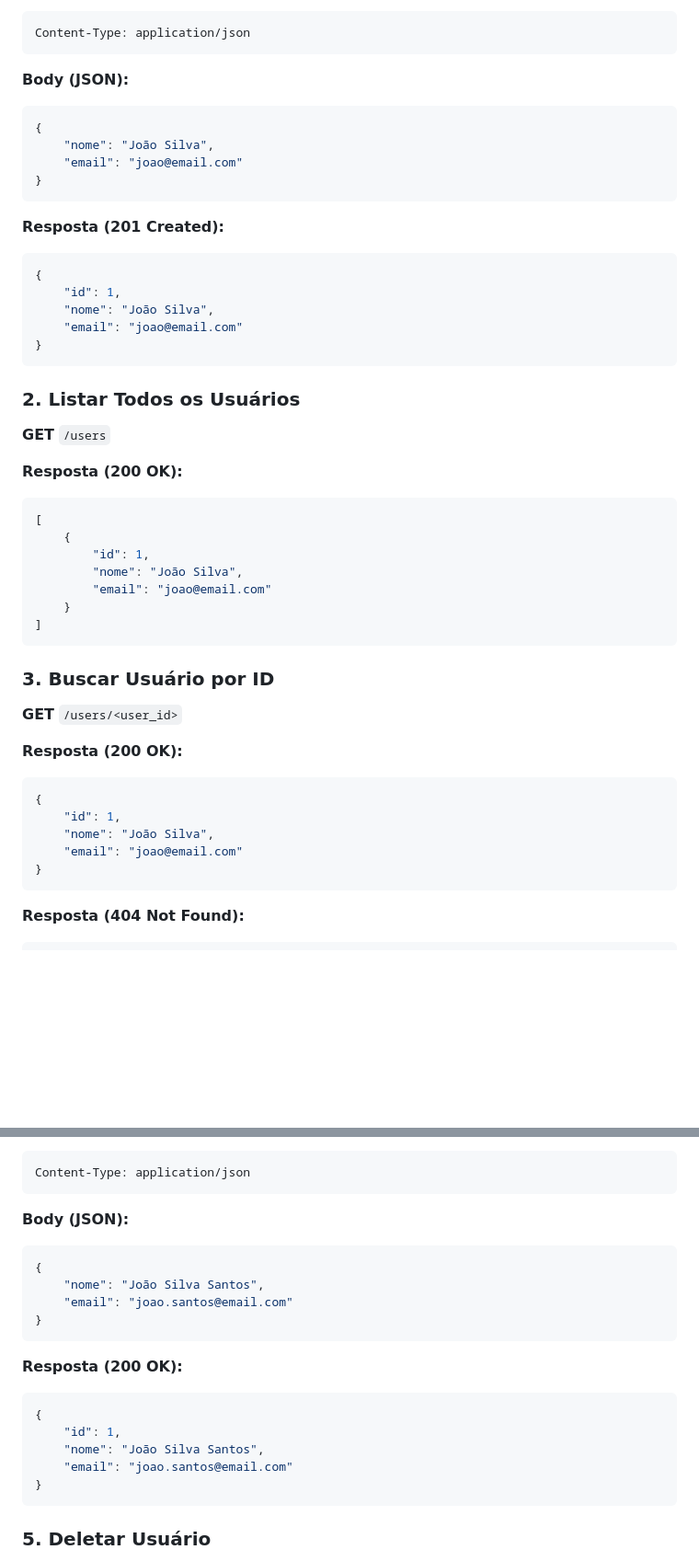
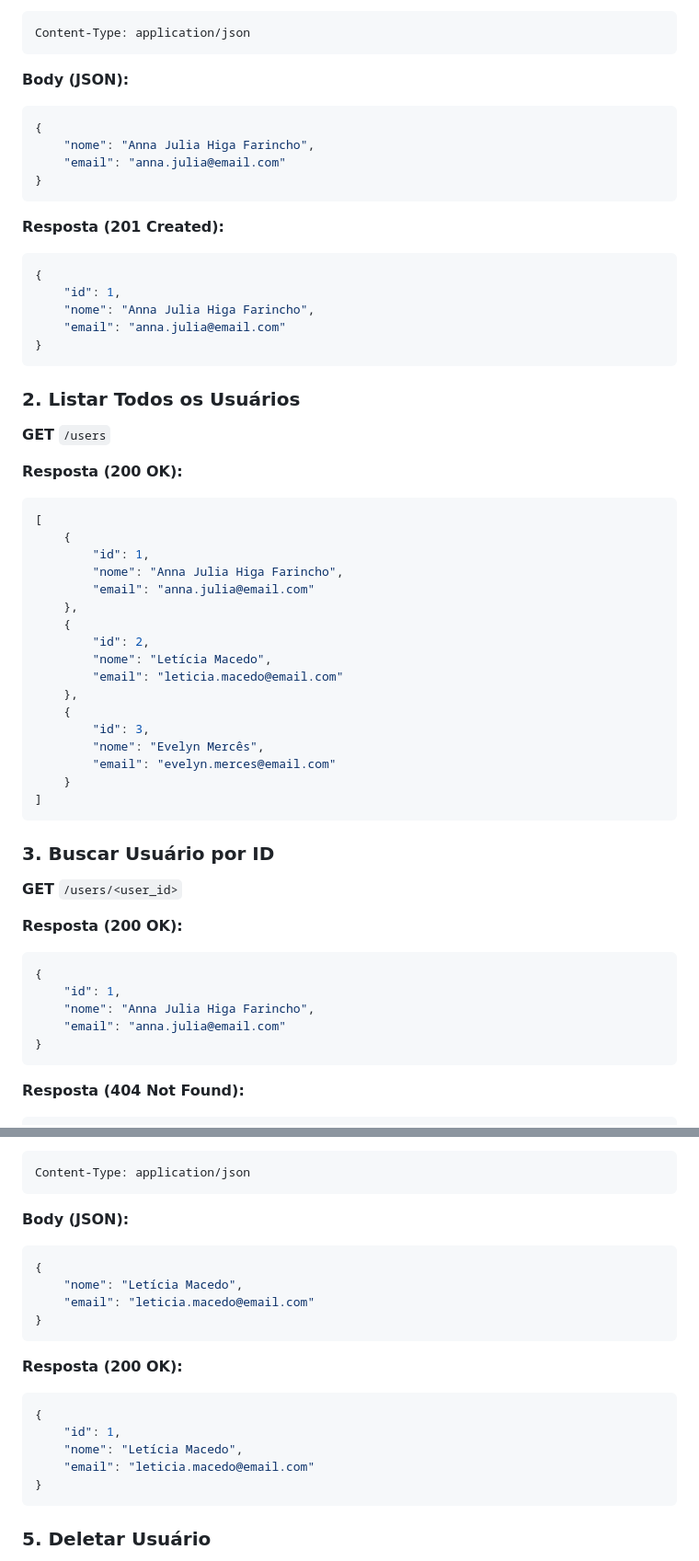
Before and after one commit to Leticia-Maacedo/API-Simples-com-Flask, a Markdown page: README.md, 2 parts joined by grey strips. Shown: that part at 92% size. Rendered like a GitHub page; blank space fills up the shorter version.

````diff
--- a/README.md
+++ b/README.md
@@ -69,8 +69,8 @@ Content-Type: application/json
 **Body (JSON):**
 ```json
 {
-    "nome": "João Silva",
-    "email": "joao@email.com"
+    "nome": "Anna Julia Higa Farincho",
+    "email": "anna.julia@email.com"
 }
 ```
 
@@ -78,8 +78,8 @@ Content-Type: application/json
 ```json
 {
     "id": 1,
-    "nome": "João Silva",
-    "email": "joao@email.com"
+    "nome": "Anna Julia Higa Farincho",
+    "email": "anna.julia@email.com"
 }
 ```
 
@@ -91,8 +91,18 @@ Content-Type: application/json
 [
     {
         "id": 1,
-        "nome": "João Silva",
-        "email": "joao@email.com"
+        "nome": "Anna Julia Higa Farincho",
+        "email": "anna.julia@email.com"
+    },
+    {
+        "id": 2,
+        "nome": "Letícia Macedo",
+        "email": "leticia.macedo@email.com"
+    },
+    {
+        "id": 3,
+        "nome": "Evelyn Mercês",
+        "email": "evelyn.merces@email.com"
     }
 ]
 ```
@@ -104,8 +114,8 @@ Content-Type: application/json
 ```json
 {
     "id": 1,
-    "nome": "João Silva",
-    "email": "joao@email.com"
+    "nome": "Anna Julia Higa Farincho",
+    "email": "anna.julia@email.com"
 }
 ```
 
@@ -127,8 +137,8 @@ Content-Type: application/json
 **Body (JSON):**
 ```json
 {
-    "nome": "João Silva Santos",
-    "email": "joao.santos@email.com"
+    "nome": "Letícia Macedo",
+    "email": "leticia.macedo@email.com"
 }
 ```
 
@@ -136,8 +146,8 @@ Content-Type: application/json
 ```json
 {
     "id": 1,
-    "nome": "João Silva Santos",
-    "email": "joao.santos@email.com"
+    "nome": "Letícia Macedo",
+    "email": "leticia.macedo@email.com"
 }
 ```
 
````
Also changed, not shown: other parts of README.md (+0 -4 lines).
